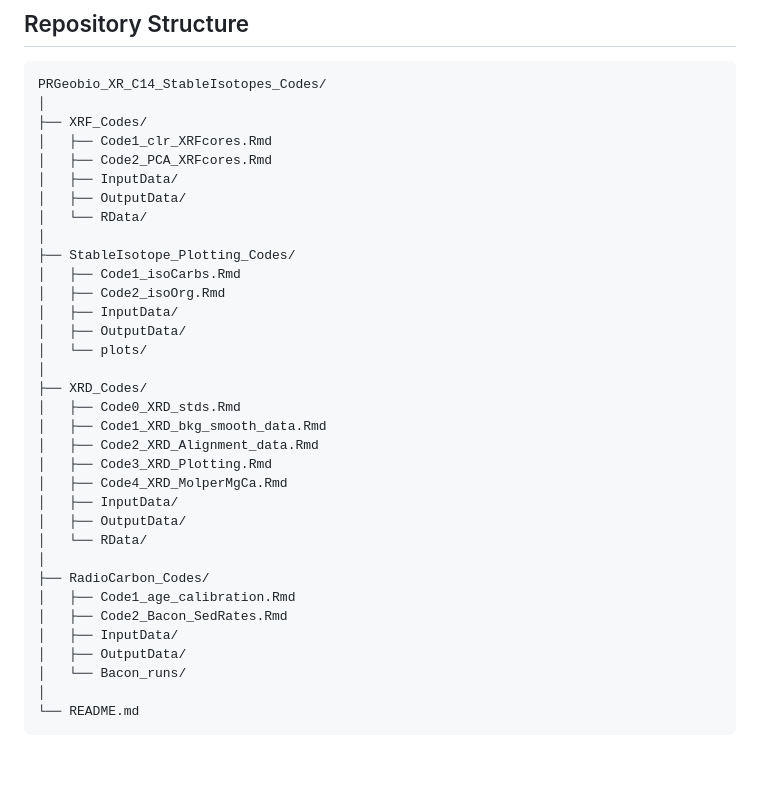
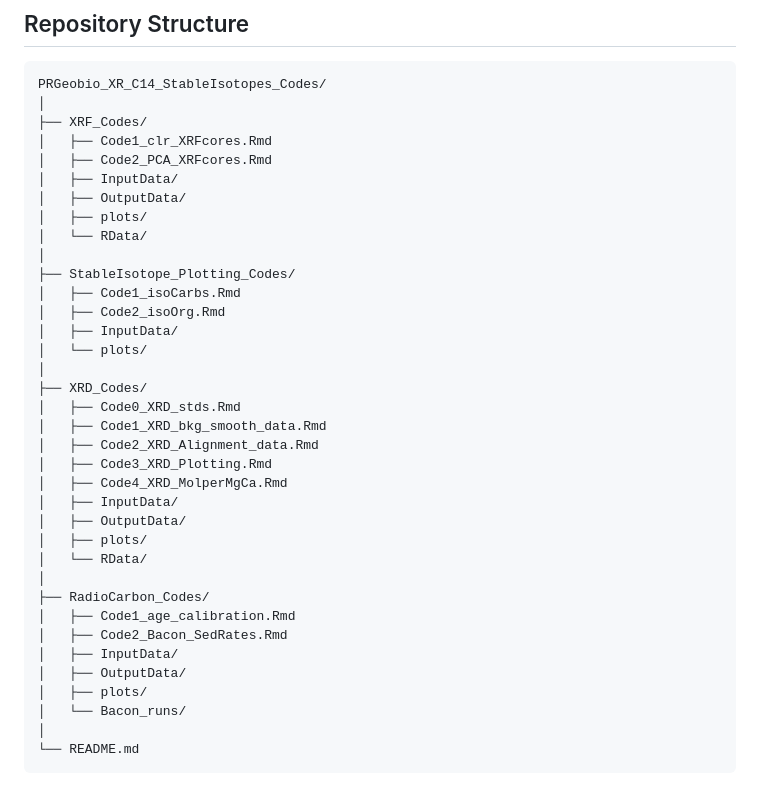
Before and after one commit to BryanRodriColon/PRGeobio_XR_C14_StableIsotopes_Codes, a Markdown page: README.md, the part around the change. Drawn GitHub-style; blank space fills up the shorter version.

Commit message:
Repo Updates

```diff
--- a/README.md
+++ b/README.md
@@ -27,13 +27,13 @@ PRGeobio_XR_C14_StableIsotopes_Codes/
 │   ├── Code2_PCA_XRFcores.Rmd
 │   ├── InputData/
 │   ├── OutputData/
+│   ├── plots/
 │   └── RData/
 │
 ├── StableIsotope_Plotting_Codes/
 │   ├── Code1_isoCarbs.Rmd
 │   ├── Code2_isoOrg.Rmd
 │   ├── InputData/
-│   ├── OutputData/
 │   └── plots/
 │
 ├── XRD_Codes/
@@ -44,6 +44,7 @@ PRGeobio_XR_C14_StableIsotopes_Codes/
 │   ├── Code4_XRD_MolperMgCa.Rmd
 │   ├── InputData/
 │   ├── OutputData/
+│   ├── plots/
 │   └── RData/
 │
 ├── RadioCarbon_Codes/
@@ -51,6 +52,7 @@ PRGeobio_XR_C14_StableIsotopes_Codes/
 │   ├── Code2_Bacon_SedRates.Rmd
 │   ├── InputData/
 │   ├── OutputData/
+│   ├── plots/
 │   └── Bacon_runs/
 │
 └── README.md
```
